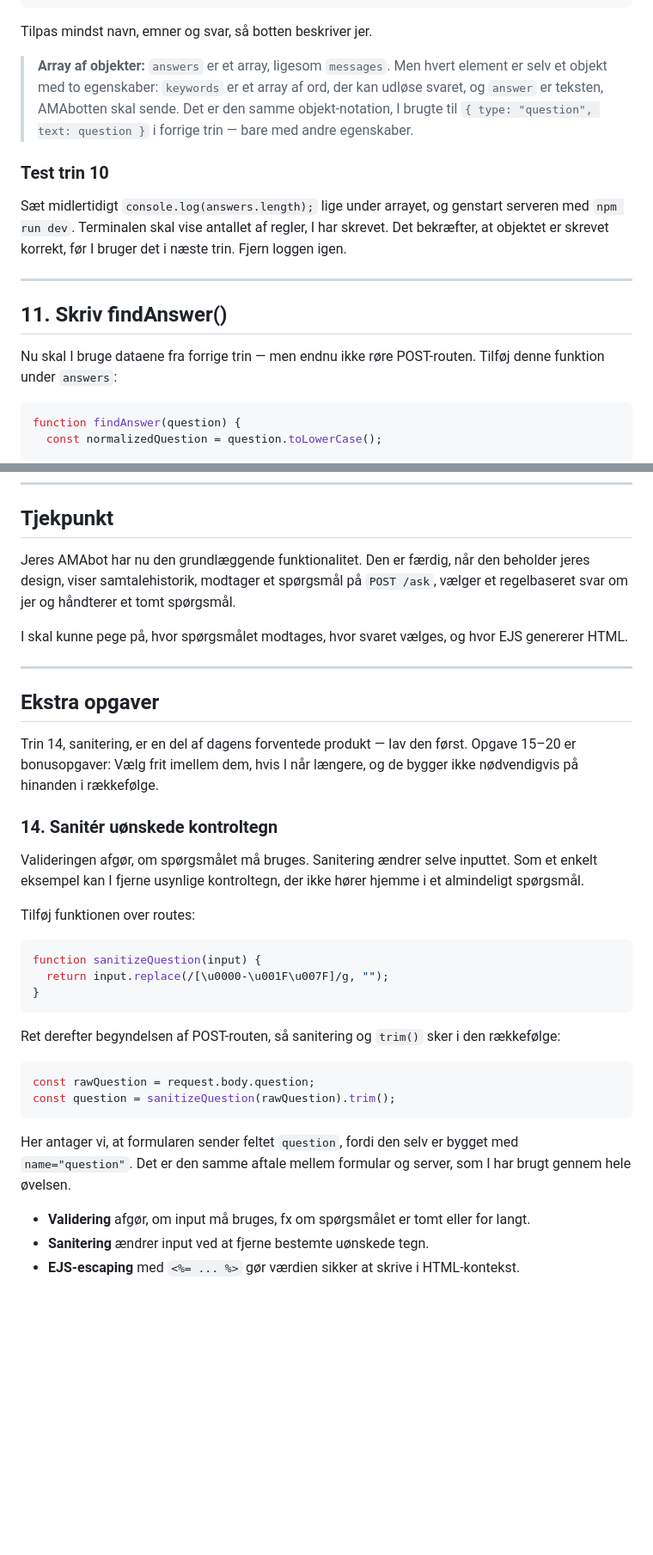
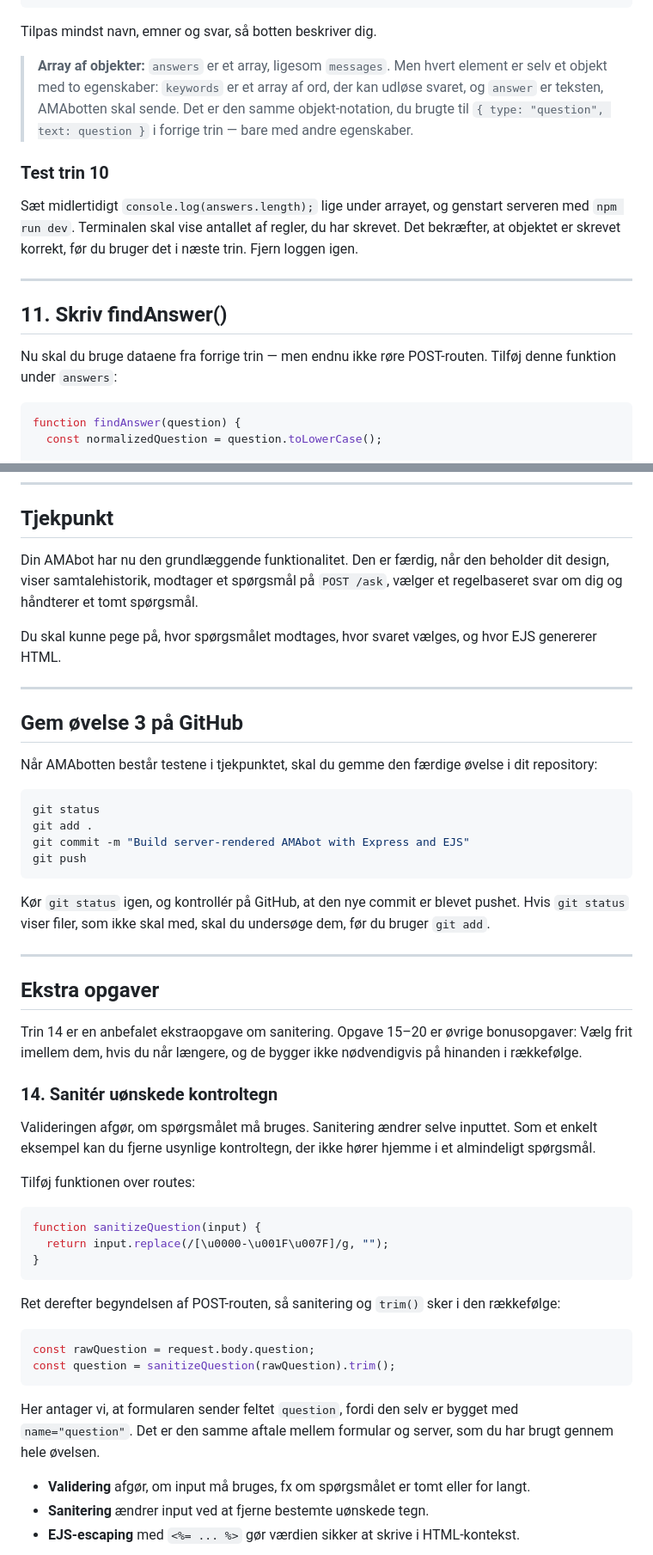
Before and after one commit to cederdorff/node-express-ejs-client-server-app, a Markdown page: _exercises/express-ejs-amabot.md, 2 parts joined by grey strips. Shown at 86% size. Rendered like a GitHub page; blank space fills up the shorter version.

````diff
--- a/_exercises/express-ejs-amabot.md
+++ b/_exercises/express-ejs-amabot.md
@@ -357,19 +359,19 @@ const answers = [
 ];
 ```
 
-Tilpas mindst navn, emner og svar, så botten beskriver jer.
+Tilpas mindst navn, emner og svar, så botten beskriver dig.
 
-> **Array af objekter:** `answers` er et array, ligesom `messages`. Men hvert element er selv et objekt med to egenskaber: `keywords` er et array af ord, der kan udløse svaret, og `answer` er teksten, AMAbotten skal sende. Det er den samme objekt-notation, I brugte til `{ type: "question", text: question }` i forrige trin — bare med andre egenskaber.
+> **Array af objekter:** `answers` er et array, ligesom `messages`. Men hvert element er selv et objekt med to egenskaber: `keywords` er et array af ord, der kan udløse svaret, og `answer` er teksten, AMAbotten skal sende. Det er den samme objekt-notation, du brugte til `{ type: "question", text: question }` i forrige trin — bare med andre egenskaber.
 
 ### Test trin 10
 
-Sæt midlertidigt `console.log(answers.length);` lige under arrayet, og genstart serveren med `npm run dev`. Terminalen skal vise antallet af regler, I har skrevet. Det bekræfter, at objektet er skrevet korrekt, før I bruger det i næste trin. Fjern loggen igen.
+Sæt midlertidigt `console.log(answers.length);` lige under arrayet, og genstart serveren med `npm run dev`. Terminalen skal vise antallet af regler, du har skrevet. Det bekræfter, at objektet er skrevet korrekt, før du bruger det i næste trin. Fjern loggen igen.
 
 ---
 
 ## 11. Skriv findAnswer()
 
-Nu skal I bruge dataene fra forrige trin — men endnu ikke røre POST-routen. Tilføj denne funktion under `answers`:
+Nu skal du bruge dataene fra forrige trin — men endnu ikke røre POST-routen. Tilføj denne funktion under `answers`:
 
 ```js
 function findAnswer(question) {
@@ -469,19 +471,34 @@ Indsend først et tomt spørgsmål og derefter et almindeligt spørgsmål. Kun d
 
 ## Tjekpunkt
 
-Jeres AMAbot har nu den grundlæggende funktionalitet. Den er færdig, når den beholder jeres design, viser samtalehistorik, modtager et spørgsmål på `POST /ask`, vælger et regelbaseret svar om jer og håndterer et tomt spørgsmål.
+Din AMAbot har nu den grundlæggende funktionalitet. Den er færdig, når den beholder dit design, viser samtalehistorik, modtager et spørgsmål på `POST /ask`, vælger et regelbaseret svar om dig og håndterer et tomt spørgsmål.
 
-I skal kunne pege på, hvor spørgsmålet modtages, hvor svaret vælges, og hvor EJS genererer HTML.
+Du skal kunne pege på, hvor spørgsmålet modtages, hvor svaret vælges, og hvor EJS genererer HTML.
+
+---
+
+## Gem øvelse 3 på GitHub
+
+Når AMAbotten består testene i tjekpunktet, skal du gemme den færdige øvelse i dit repository:
+
+```bash
+git status
+git add .
+git commit -m "Build server-rendered AMAbot with Express and EJS"
+git push
+```
+
+Kør `git status` igen, og kontrollér på GitHub, at den nye commit er blevet pushet. Hvis `git status` viser filer, som ikke skal med, skal du undersøge dem, før du bruger `git add`.
 
 ---
 
 ## Ekstra opgaver
 
-Trin 14, sanitering, er en del af dagens forventede produkt — lav den først. Opgave 15–20 er bonusopgaver: Vælg frit imellem dem, hvis I når længere, og de bygger ikke nødvendigvis på hinanden i rækkefølge.
+Trin 14 er en anbefalet ekstraopgave om sanitering. Opgave 15–20 er øvrige bonusopgaver: Vælg frit imellem dem, hvis du når længere, og de bygger ikke nødvendigvis på hinanden i rækkefølge.
 
 ### 14. Sanitér uønskede kontroltegn
 
-Valideringen afgør, om spørgsmålet må bruges. Sanitering ændrer selve inputtet. Som et enkelt eksempel kan I fjerne usynlige kontroltegn, der ikke hører hjemme i et almindeligt spørgsmål.
+Valideringen afgør, om spørgsmålet må bruges. Sanitering ændrer selve inputtet. Som et enkelt eksempel kan du fjerne usynlige kontroltegn, der ikke hører hjemme i et almindeligt spørgsmål.
 
 Tilføj funktionen over routes:
 
@@ -498,7 +515,7 @@ const rawQuestion = request.body.question;
 const question = sanitizeQuestion(rawQuestion).trim();
 ```
 
-Her antager vi, at formularen sender feltet `question`, fordi den selv er bygget med `name="question"`. Det er den samme aftale mellem formular og server, som I har brugt gennem hele øvelsen.
+Her antager vi, at formularen sender feltet `question`, fordi den selv er bygget med `name="question"`. Det er den samme aftale mellem formular og server, som du har brugt gennem hele øvelsen.
 
 - **Validering** afgør, om input må bruges, fx om spørgsmålet er tomt eller for langt.
 - **Sanitering** ændrer input ved at fjerne bestemte uønskede tegn.
````
Also changed, not shown: other parts of _exercises/express-ejs-amabot.md (+57 -55 lines).
